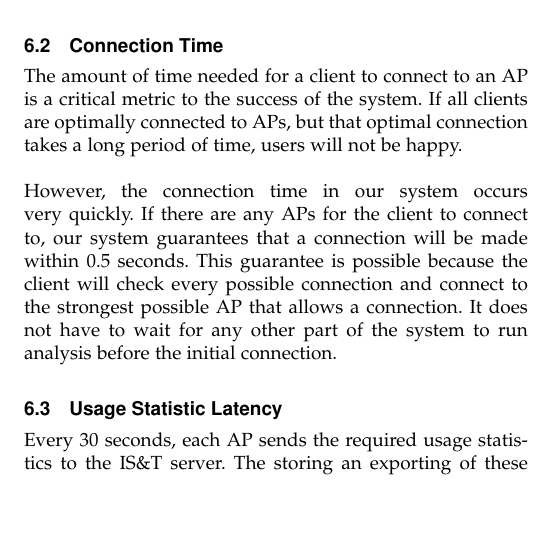
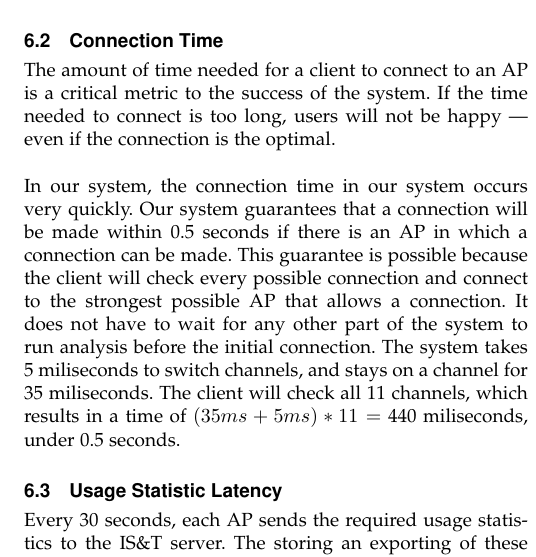
Before and after one commit to kennethshawfriedman/033designproject, a LaTeX paper (outline.tex): part of one column of page 6 of 6, cut so that both start at the same text, the shorter picture padded with empty space. Compiled offline with pdfLaTeX.

Commit message:
Connection Time is detailed; connection time is good

```diff
--- a/outline.tex
+++ b/outline.tex
@@ -176,9 +176,9 @@
 		Every AP sends the IS\&T Server one message per client per connection. Additionally, every AP sends the server one status message every 30 seconds. None of these messages is larger than 16 bytes. The server sends at most one message to an AP per client per connection. These messages are 11 bytes. In the worst case, this uses less than one thousandth of a percent of the 1Gbps connection between an AP and the server.
 
 		\subsection{Connection Time}
-		The amount of time needed for a client to connect to an AP is a critical metric to the success of the system. If all clients are optimally connected to APs, but that optimal connection takes a long period of time, users will not be happy.\\
+		The amount of time needed for a client to connect to an AP is a critical metric to the success of the system. If the time needed to connect is too long, users will not be happy --- even if the connection is the optimal.\\
 		\\
-		However, the connection time in our system occurs very quickly. If there are any APs for the client to connect to, our system guarantees that a connection will be made within 0.5 seconds. This guarantee is possible because the client will check every possible connection and connect to the strongest possible AP that allows a connection. It does not have to wait for any other part of the system to run analysis before the initial connection.
+		In our system, the connection time in our system occurs very quickly. Our system guarantees that a connection will be made within 0.5 seconds if there is an AP in which a connection can be made. This guarantee is possible because the client will check every possible connection and connect to the strongest possible AP that allows a connection. It does not have to wait for any other part of the system to run analysis before the initial connection. The system takes 5 miliseconds to switch channels, and stays on a channel for 35 miliseconds. The client will check all 11 channels, which results in a time of \((35ms+5ms)*11=\) 440 miliseconds, under 0.5 seconds.
 
 		\subsection{Usage Statistic Latency}
 		Every 30 seconds, each AP sends the required usage statistics to the IS\&T server. The storing an exporting of these statistics is left to the server. Consequently, the server's model of the network state and usage is at most 30 seconds out of date. This means that IS\&T possess any usage data 30 seconds after it is collected.
```
